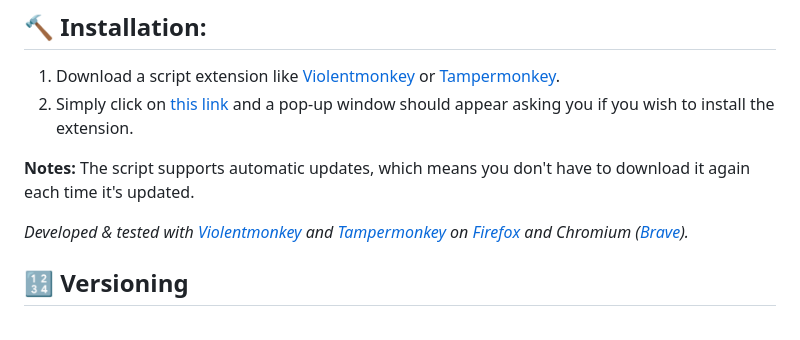
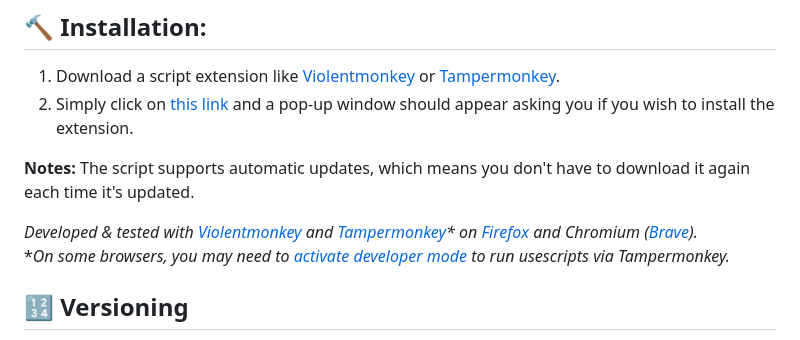
Before and after one commit to SubZeroPL/cs-rin-ru-enhanced-mod, a Markdown page: README.md, the part around one of its changes. GitHub-like rendering.

Commit message:
Update README.md
Add notes about developer mode on tampermonkey

```diff
--- a/README.md
+++ b/README.md
@@ -46,6 +46,7 @@ see: [issues](https://github.com/SubZeroPL/cs-rin-ru-enhanced-mod/issues)
 
 **Notes:** The script supports automatic updates, which means you don't have to download it again each time it's updated.
 
-*Developed & tested with [Violentmonkey](https://violentmonkey.github.io/) and [Tampermonkey](https://www.tampermonkey.net/) on [Firefox](https://www.mozilla.org/) and Chromium ([Brave](https://brave.com/)).*
+*Developed & tested with [Violentmonkey](https://violentmonkey.github.io/) and [Tampermonkey](https://www.tampermonkey.net/)\* on [Firefox](https://www.mozilla.org/) and Chromium ([Brave](https://brave.com/)).*
+\**On some browsers, you may need to [activate developer mode](https://www.quora.com/How-do-I-enable-developer-mode-in-Google-Chrome) to run usescripts via Tampermonkey.*
 
 ## 🔢 Versioning
```
Also changed, not shown: other parts of README.md (+1 -1 lines).
